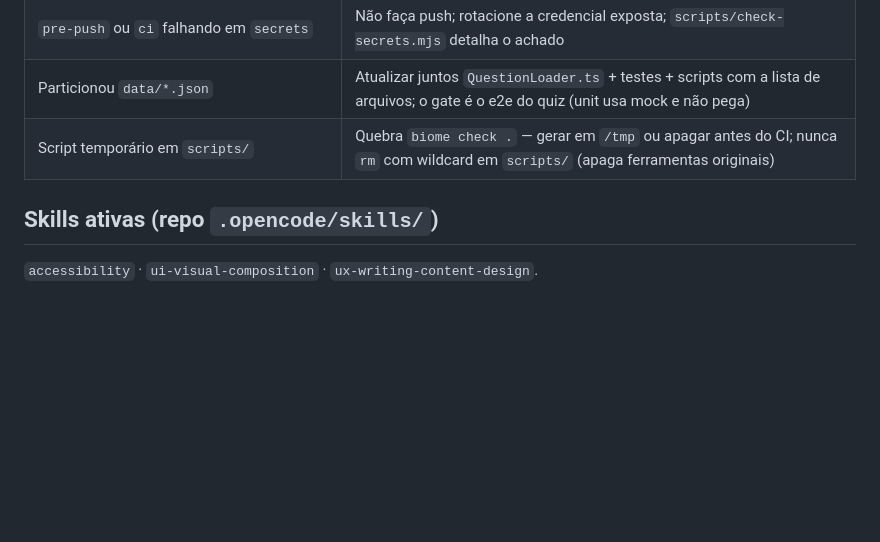
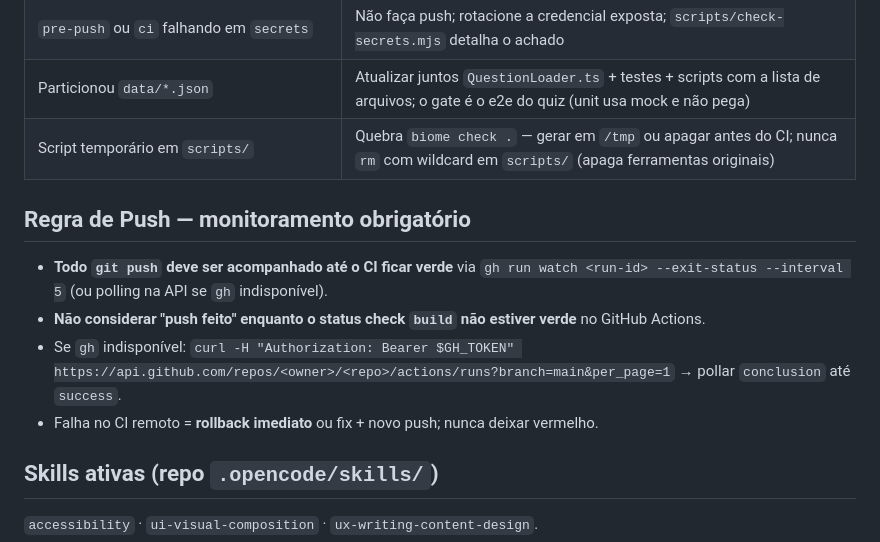
Before and after one commit to ZeroBond85/PasseiAZ104, a Markdown page: AGENTS.md, the part around the change. Rendered like a GitHub page; blank space fills up the shorter version.

Commit message:
Regra de Push: monitorar todo push até o CI remoto ficar verde

```diff
--- a/AGENTS.md
+++ b/AGENTS.md
@@ -52,6 +52,13 @@ minha máquina" ou "o erro é pré-existente".
 | Particionou `data/*.json` | Atualizar juntos `QuestionLoader.ts` + testes + scripts com a lista de arquivos; o gate é o e2e do quiz (unit usa mock e não pega) |
 | Script temporário em `scripts/` | Quebra `biome check .` — gerar em `/tmp` ou apagar antes do CI; nunca `rm` com wildcard em `scripts/` (apaga ferramentas originais) |
 
+## Regra de Push — monitoramento obrigatório
+
+- **Todo `git push` deve ser acompanhado até o CI ficar verde** via `gh run watch <run-id> --exit-status --interval 5` (ou polling na API se `gh` indisponível).
+- **Não considerar "push feito" enquanto o status check `build` não estiver verde** no GitHub Actions.
+- Se `gh` indisponível: `curl -H "Authorization: Bearer $GH_TOKEN" https://api.github.com/repos/<owner>/<repo>/actions/runs?branch=main&per_page=1` → pollar `conclusion` até `success`.
+- Falha no CI remoto = **rollback imediato** ou fix + novo push; nunca deixar vermelho.
+
 ## Skills ativas (repo `.opencode/skills/`)
 
 `accessibility` · `ui-visual-composition` · `ux-writing-content-design`.
```
